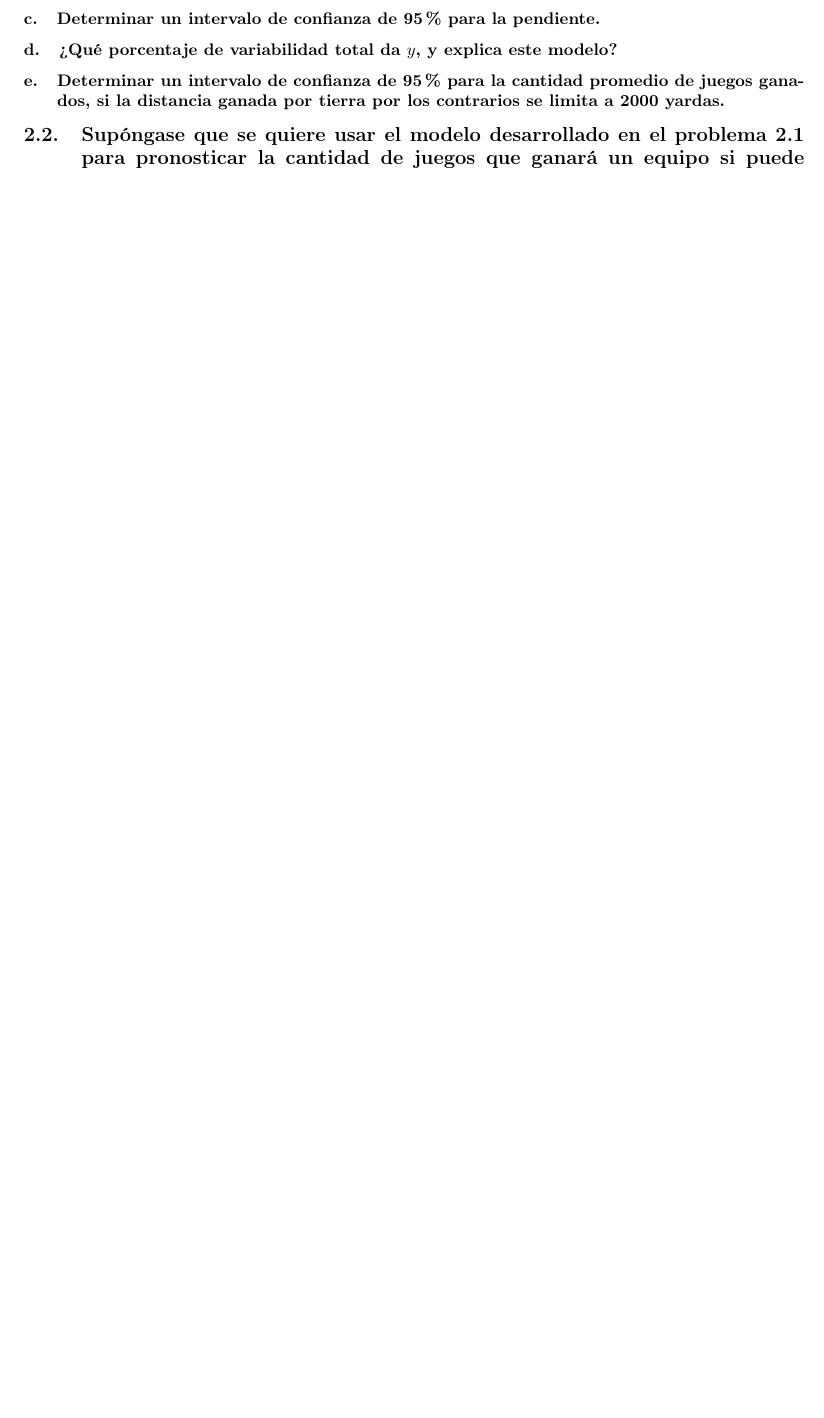
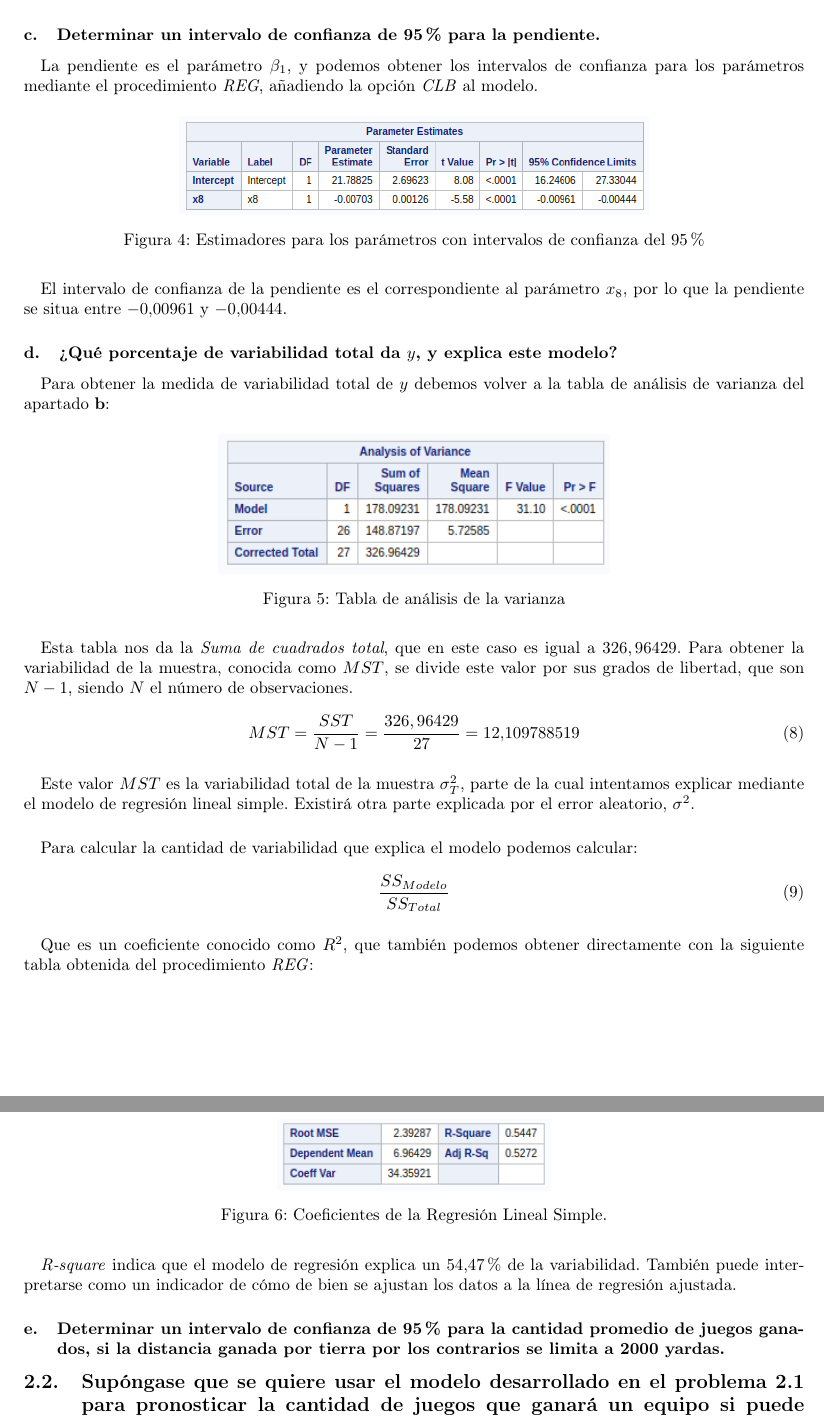
Before and after one commit to garciparedes/regression-group-task, a LaTeX document (tex/document_Mont.tex): part of page 2 of 2 before the commit and two parts of pages 3 and 4 of 4 after it, the two joined at a grey line, cut so that both start at the same text, the shorter picture padded with empty space. Compiled offline with pdfLaTeX.

Commit message:
Apartados a-d del 2.1

```diff
--- a/tex/document_Mont.tex
+++ b/tex/document_Mont.tex
@@ -74,6 +91,62 @@
+  \paragraph{}
+  es un estadístico que permite realizar el test de hipótesis sobre la hipótesis nula $H_0$. Esta tabla también nos proporciona el \textit{p-valor} para este contraste, que es menor que $0,05$, por lo que podemos rechazar la hipótesis, y afirmar que existe regresión con un 95\% de confianza.
+
   \subsubsection{Determinar un intervalo de confianza de 95\% para la pendiente.}
 
+  \paragraph{}
+  La pendiente es el parámetro $\beta_1$, y podemos obtener los intervalos de confianza para los parámetros mediante el procedimiento \textit{REG}, añadiendo la opción \textit{CLB} al modelo.
+
+  \begin{figure}[H]
+    \centering
+    \includegraphics[width=.6\linewidth]{img/montgomery/icestim.png}
+    \caption{Estimadores para los parámetros con intervalos de confianza del 95\%}
+  \end{figure}
+
+  \paragraph{}
+  El intervalo de confianza de la pendiente es el correspondiente al parámetro $x_8$, por lo que la pendiente se situa entre $-0.00961$ y $-0.00444$.
+
   \subsubsection{¿Qué porcentaje de variabilidad total da $y$, y explica este modelo?}
+
+  \paragraph{}
+  Para obtener la medida de variabilidad total de $y$ debemos volver a la tabla de análisis de varianza del apartado \textbf{b}:
+
+  \begin{figure}[H]
+    \centering
+    \includegraphics[width=.5\linewidth]{img/montgomery/anovatable.png}
+    \caption{Tabla de análisis de la varianza}
+    \label{img:mont-anova}
+  \end{figure}
+
+  \paragraph{}
+  Esta tabla nos da la \textit{Suma de cuadrados total}, que en este caso es igual a $326,96429$. Para obtener la variabilidad de la muestra, conocida como $MST$, se divide este valor por sus grados de libertad, que son $N-1$, siendo $N$ el número de observaciones.
+
+  \begin{equation}
+    MST = \frac{SST}{N-1} = \frac{326,96429}{27} = 12.109788519
+  \end{equation}
+
+  \paragraph{}
+  Este valor $MST$ es la variabilidad total de la muestra $\sigma_T^2$, parte de la cual intentamos explicar mediante el modelo de regresión lineal simple. Existirá otra parte explicada por el error aleatorio, $\sigma^2$.
+
+  \paragraph{}
+  Para calcular la cantidad de variabilidad que explica el modelo podemos calcular:
+
+  \begin{equation}
+    \frac{SS_{Modelo}}{SS_{Total}}
+  \end{equation}
+
+  \paragraph{}
+  Que es un coeficiente conocido como $R^2$, que también podemos obtener directamente con la siguiente tabla obtenida del procedimiento \textit{REG}:
+
+  \begin{figure}[H]
+    \centering
+    \includegraphics[width=.35\linewidth]{img/montgomery/tablaregaux.png}
+    \caption{Coeficientes de la Regresión Lineal Simple.}
+    \label{img:mont-tabla-aux}
+  \end{figure}
+
+  \paragraph{}
+  \textit{R-square} indica que el modelo de regresión explica un $54.47\%$ de la variabilidad. También puede interpretarse como un indicador de cómo de bien se ajustan los datos a la línea de regresión ajustada.
+
 
   \subsubsection{Determinar un intervalo de confianza de 95\% para la cantidad promedio de juegos ganados, si la distancia ganada por tierra por los contrarios se limita a 2000 yardas.}
 
```
Also changed, not shown: tex/document_Mont.pdf, tex/img/montgomery/anovatable.png (added), tex/img/montgomery/icestim.png (added), tex/img/montgomery/tablaregaux.png (added), tex/document_Mont.tex (17 more changed lines).
